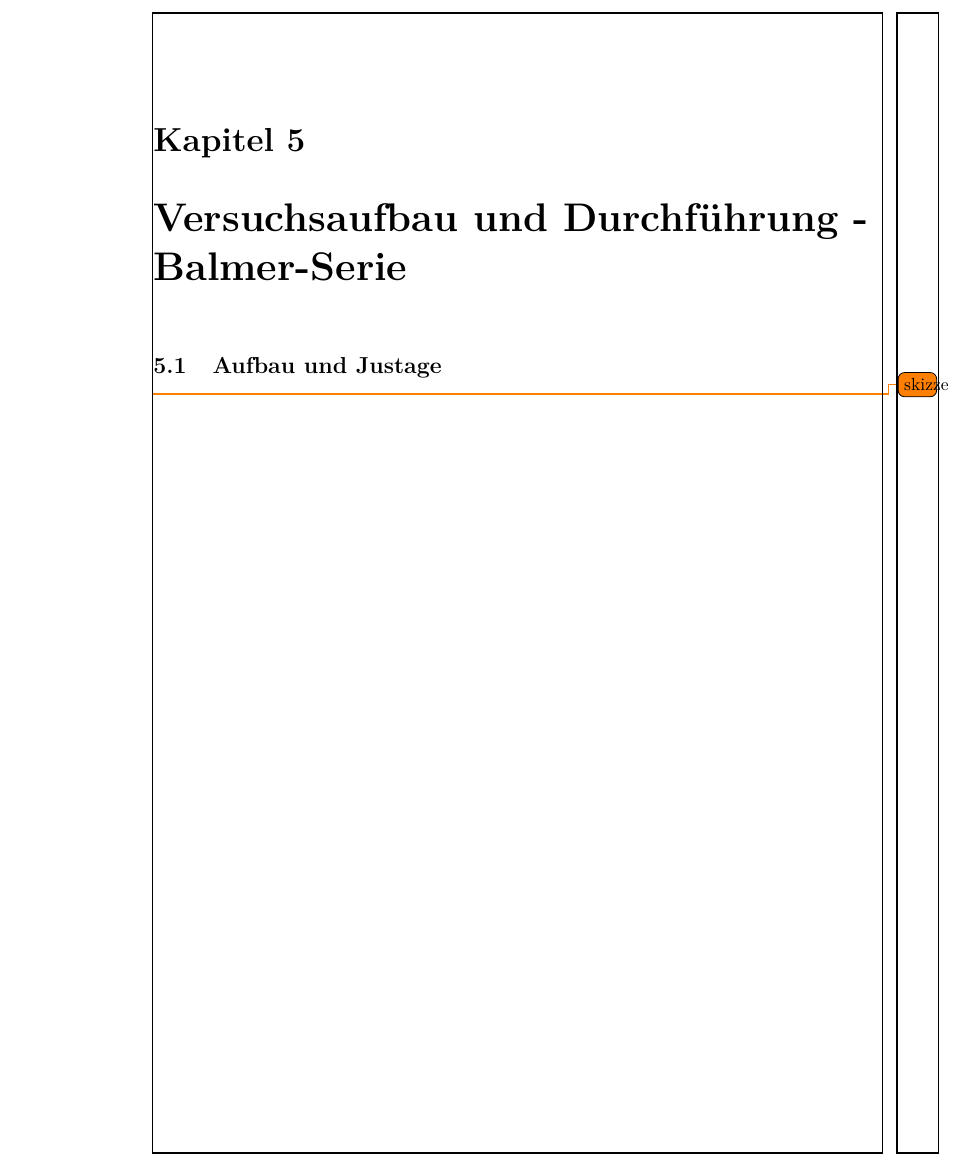
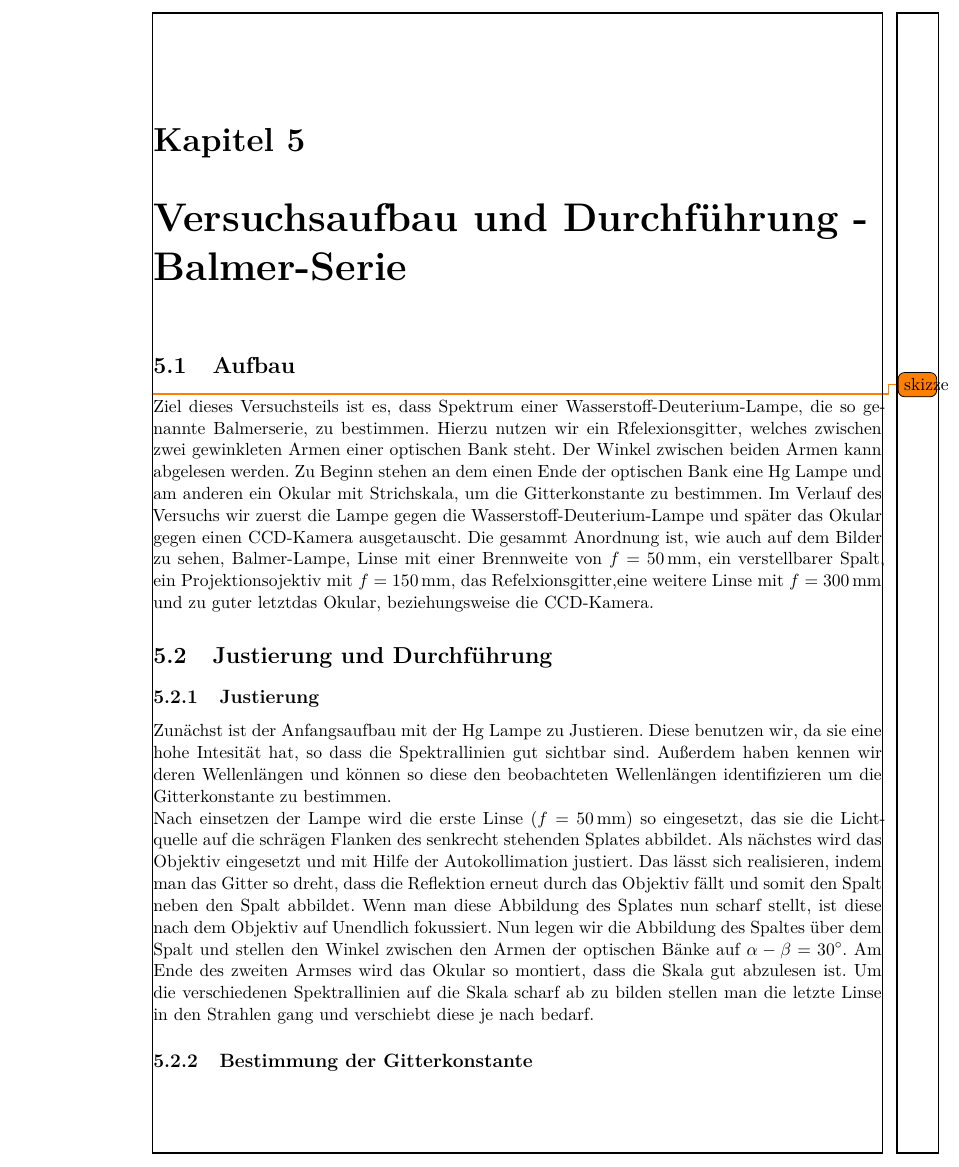
Before and after one commit to frederike-schroedel/Praktikum4, a LaTeX document (Versuch402-Quantelung von Energie/Report/Versuch402_TobiasBrauell_FrederikeSchroedel_Report.tex): part of page 11 of 13, cut so that both start at the same text. Compiled offline with pdfLaTeX.

Commit message:
Balmerserie Aufbau und justierung

```diff
--- a/Versuch402-Quantelung von Energie/Report/Versuch402_TobiasBrauell_FrederikeSchroedel_Report.tex
+++ b/Versuch402-Quantelung von Energie/Report/Versuch402_TobiasBrauell_FrederikeSchroedel_Report.tex
@@ -357,9 +357,40 @@ Durch Stöße wird die Lebensdauer eines angeregten Zustandes verkürzt, sodass
 
   \begin{chapter}{Versuchsaufbau und Durchführung - Balmer-Serie}
 
-      \begin{section}{Aufbau und Justage}
+      \begin{section}{Aufbau}
 
           \todo{skizze}
+          Ziel dieses Versuchsteils ist es, dass Spektrum einer Wasserstoff-Deuterium-Lampe, die so genannte Balmerserie, zu bestimmen.
+          Hierzu nutzen wir ein Rfelexionsgitter, welches zwischen zwei gewinkleten Armen einer optischen Bank steht.
+          Der Winkel zwischen beiden Armen kann abgelesen werden.
+          Zu Beginn stehen an dem einen Ende der optischen Bank eine Hg Lampe und am anderen ein Okular mit Strichskala, um die Gitterkonstante zu bestimmen.
+          Im Verlauf des Versuchs wir zuerst die Lampe gegen die Wasserstoff-Deuterium-Lampe und später das Okular gegen einen CCD-Kamera ausgetauscht.
+          Die gesammt Anordnung ist, wie auch auf dem Bilder zu sehen, Balmer-Lampe, Linse mit einer Brennweite von $f=\SI{50}{\milli\meter}$, ein verstellbarer Spalt, ein Projektionsojektiv mit $f=\SI{150}{\milli\meter}$, das Refelxionsgitter,eine weitere Linse mit $f=\SI{300}{\milli\meter}$ und zu guter letztdas Okular, beziehungsweise die CCD-Kamera.
+
+      \end{section}
+
+      \begin{section}{Justierung und Durchführung}
+
+          \begin{subsection}{Justierung}
+
+          Zunächst ist der Anfangsaufbau mit der Hg Lampe zu Justieren.
+          Diese benutzen wir, da sie eine hohe Intesität hat, so dass die Spektrallinien gut sichtbar sind.
+          Außerdem haben kennen wir deren Wellenlängen und können so diese den beobachteten Wellenlängen identifizieren um die Gitterkonstante zu bestimmen.
+
+          Nach einsetzen der Lampe wird die erste Linse ($f=\SI{50}{\milli\meter}$) so eingesetzt, das sie die Lichtquelle auf die schrägen Flanken des senkrecht stehenden Splates abbildet.
+          Als nächstes wird das Objektiv eingesetzt und mit Hilfe der Autokollimation justiert.
+          Das lässt sich realisieren, indem man das Gitter so dreht, dass die Reflektion erneut durch das Objektiv fällt und somit den Spalt neben den Spalt abbildet.
+          Wenn man diese Abbildung des Splates nun scharf stellt, ist diese nach dem Objektiv auf Unendlich fokussiert.
+          Nun legen wir die Abbildung des Spaltes über dem Spalt und stellen den Winkel zwischen den Armen der optischen Bänke auf $\alpha-\beta = \SI{30}{\degree}$.
+          Am Ende des zweiten Armses wird das Okular so montiert, dass die Skala gut abzulesen ist.
+          Um die verschiedenen Spektrallinien auf die Skala scharf ab zu bilden stellen man die letzte Linse in den Strahlen gang und verschiebt diese je nach bedarf.
+
+      \end{subsection}
+
+      \begin{subsection}{Bestimmung der Gitterkonstante}
+
+
+      \end{subsection}
 
       \end{section}
 
```
